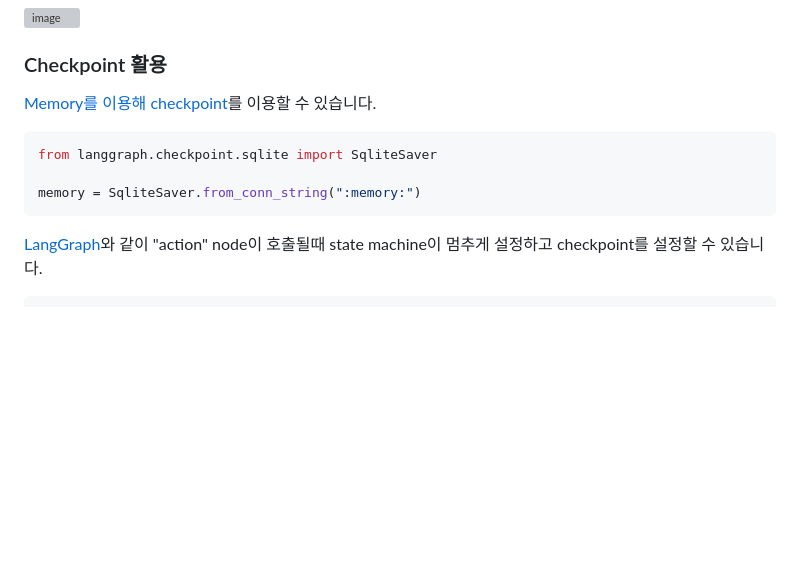
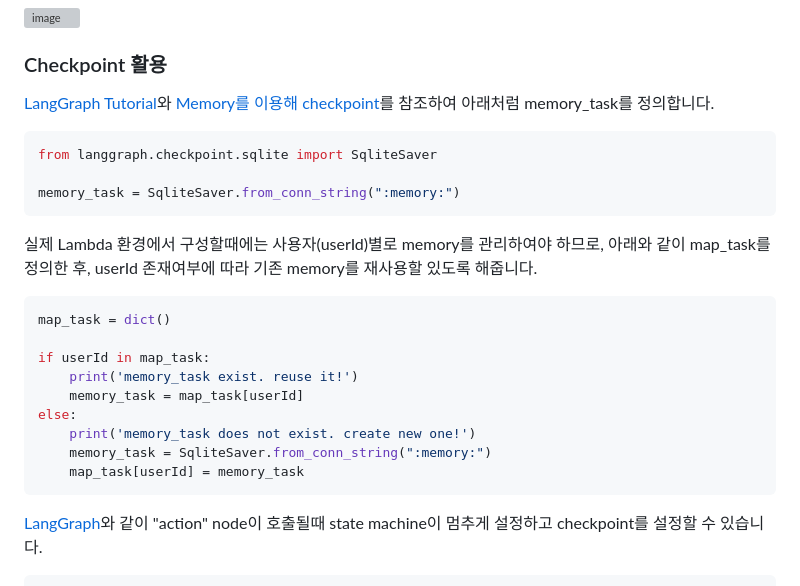
Before and after one commit to kyopark2014/llm-agent, a Markdown page: README.md, the part around the change. Drawn GitHub-style; blank space fills up the shorter version; grey boxes are pictures that could not be loaded.

````diff
--- a/README.md
+++ b/README.md
@@ -216,12 +216,26 @@ def run_langgraph_agent(connectionId, requestId, app, query):
 
 ### Checkpoint 활용
 
-[Memory를 이용해 checkpoint](https://langchain-ai.github.io/langgraph/tutorials/introduction/#part-3-adding-memory-to-the-chatbot)를 이용할 수 있습니다.
+[LangGraph Tutorial](https://langchain-ai.github.io/langgraph/tutorials/)와 [Memory를 이용해 checkpoint](https://langchain-ai.github.io/langgraph/tutorials/introduction/#part-3-adding-memory-to-the-chatbot)를 참조하여 아래처럼 memory_task를 정의합니다.
 
 ```python
 from langgraph.checkpoint.sqlite import SqliteSaver
 
-memory = SqliteSaver.from_conn_string(":memory:")
+memory_task = SqliteSaver.from_conn_string(":memory:")
+```
+
+실제 Lambda 환경에서 구성할때에는 사용자(userId)별로 memory를 관리하여야 하므로, 아래와 같이 map_task를 정의한 후, userId 존재여부에 따라 기존 memory를 재사용할 있도록 해줍니다.
+
+```python
+map_task = dict()
+
+if userId in map_task:
+    print('memory_task exist. reuse it!')
+    memory_task = map_task[userId]
+else:
+    print('memory_task does not exist. create new one!')
+    memory_task = SqliteSaver.from_conn_string(":memory:")
+    map_task[userId] = memory_task
 ```
 
 [LangGraph](https://langchain-ai.github.io/langgraph/)와 같이 "action" node이 호출될때 state machine이 멈추게 설정하고 checkpoint를 설정할 수 있습니다.
````
